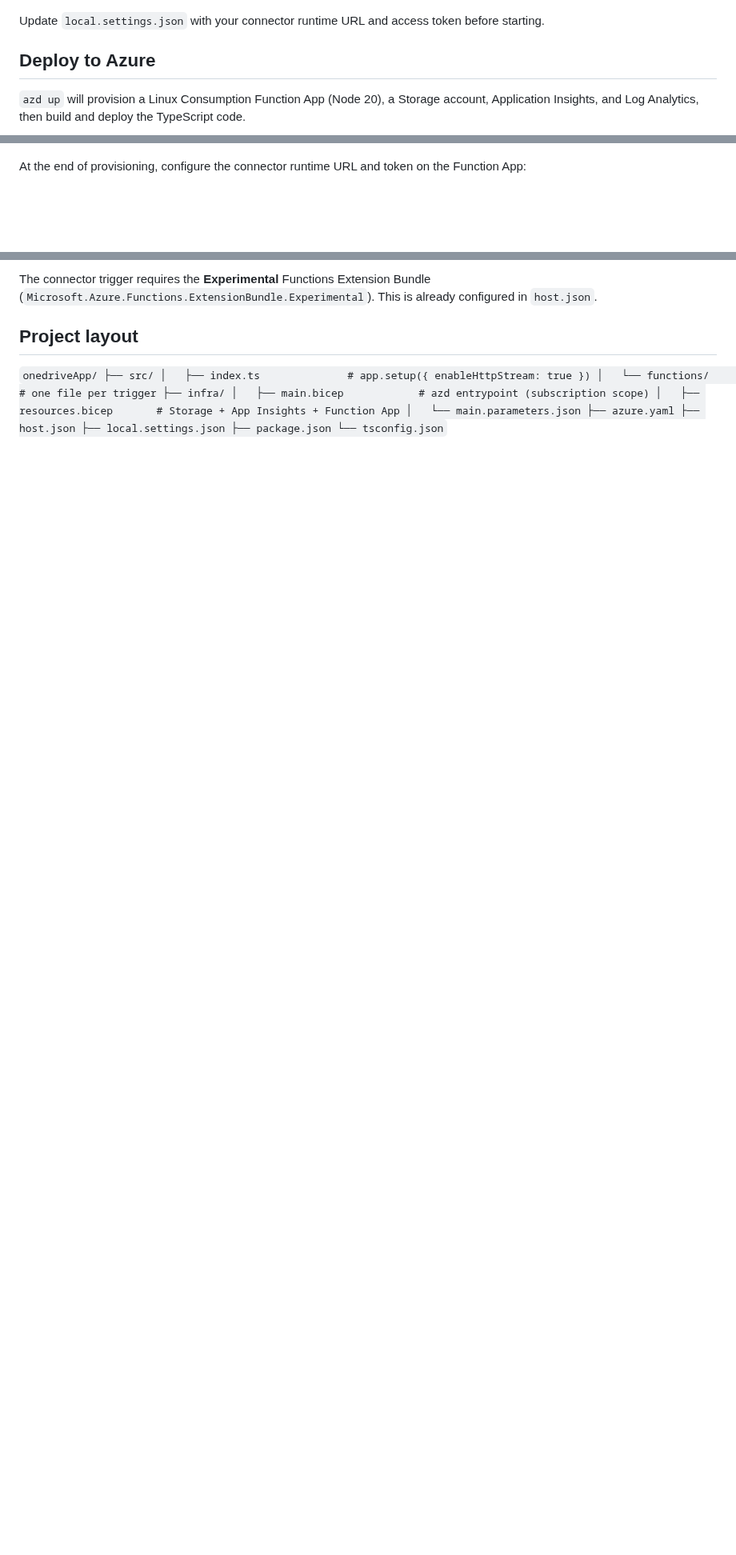
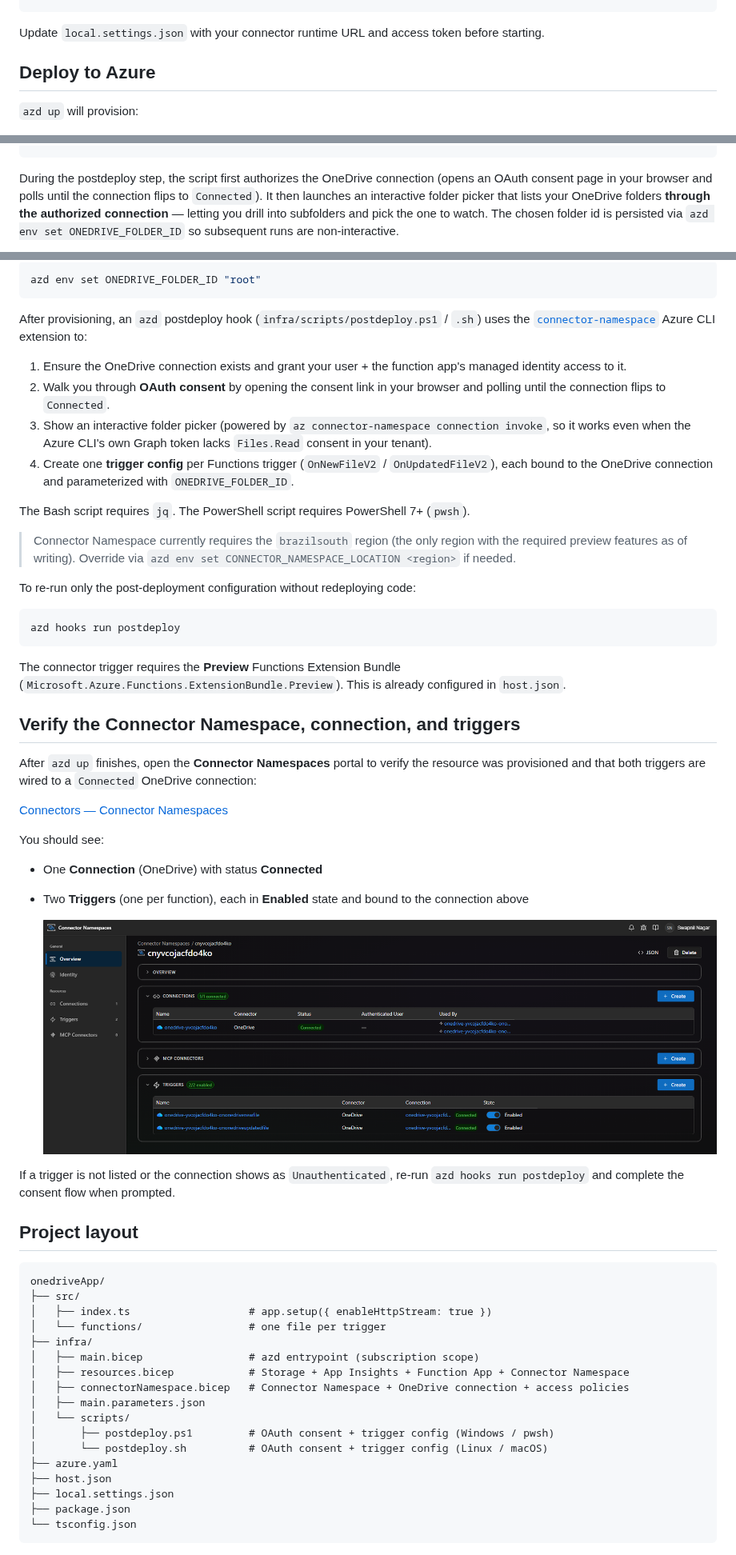
Before and after one commit to Azure-Samples/functions-connectors-typescript, a Markdown page: onedriveApp/README.md, 3 parts joined by grey strips. Shown at 80% size. Rendered like a GitHub page; pictures changed too: onedriveApp/docs/connectors-namespace-overview-teamsApp.png (added); blank space fills up the shorter version.

Commit message:
Updating the OneDrive App

````diff
--- a/onedriveApp/README.md
+++ b/onedriveApp/README.md
@@ -14,11 +16,10 @@ Azure Functions sample app demonstrating the **OneDrive for Business** connector
 npm install
 npm start
-`
+```
 
 Update `local.settings.json` with your connector runtime URL and access token before starting.
 
 ## Deploy to Azure
 
-`azd up` will provision a Linux Consumption Function App (Node 20), a Storage account, Application Insights,
-and Log Analytics, then build and deploy the TypeScript code.
+`azd up` will provision:
 
@@ -26,6 +34,12 @@ and Log Analytics, then build and deploy the TypeScript code.
 azd auth login
 azd up
-`
+```
 
-At the end of provisioning, configure the connector runtime URL and token on the Function App:
+During the postdeploy step, the script first authorizes the OneDrive
+connection (opens an OAuth consent page in your browser and polls until the
+connection flips to `Connected`). It then launches an interactive folder
+picker that lists your OneDrive folders **through the authorized
+connection** — letting you drill into subfolders and pick the one to watch.
+The chosen folder id is persisted via `azd env set ONEDRIVE_FOLDER_ID` so
+subsequent runs are non-interactive.
 
@@ -37,21 +50,75 @@ azd provision
 
-The connector trigger requires the **Experimental** Functions Extension Bundle (`Microsoft.Azure.Functions.ExtensionBundle.Experimental`).
-This is already configured in `host.json`.
+```sh
+azd env set ONEDRIVE_FOLDER_ID "root"
+```
+
+After provisioning, an `azd` postdeploy hook
+(`infra/scripts/postdeploy.ps1` / `.sh`) uses the
+[`connector-namespace`](https://github.com/Azure/Connectors) Azure CLI extension to:
+
+1. Ensure the OneDrive connection exists and grant your user + the function
+   app's managed identity access to it.
+2. Walk you through **OAuth consent** by opening the consent link in your
+   browser and polling until the connection flips to `Connected`.
+3. Show an interactive folder picker (powered by
+   `az connector-namespace connection invoke`, so it works even when the
+   Azure CLI's own Graph token lacks `Files.Read` consent in your tenant).
+4. Create one **trigger config** per Functions trigger (`OnNewFileV2` /
+   `OnUpdatedFileV2`), each bound to the OneDrive connection and
+   parameterized with `ONEDRIVE_FOLDER_ID`.
+
+The Bash script requires `jq`. The PowerShell script requires PowerShell 7+ (`pwsh`).
+
+> Connector Namespace currently requires the `brazilsouth` region (the only
+> region with the required preview features as of writing). Override via
+> `azd env set CONNECTOR_NAMESPACE_LOCATION <region>` if needed.
+
+To re-run only the post-deployment configuration without redeploying code:
+
+```sh
+azd hooks run postdeploy
+```
+
+The connector trigger requires the **Preview** Functions Extension Bundle
+(`Microsoft.Azure.Functions.ExtensionBundle.Preview`). This is already configured in `host.json`.
+
+## Verify the Connector Namespace, connection, and triggers
+
+After `azd up` finishes, open the **Connector Namespaces** portal to verify
+the resource was provisioned and that both triggers are wired to a
+`Connected` OneDrive connection:
+
+[Connectors — Connector Namespaces](https://connectors.azure.com/)
+
+You should see:
+
+- One **Connection** (OneDrive) with status **Connected**
+- Two **Triggers** (one per function), each in **Enabled** state and bound
+  to the connection above
+
+  ![Connector Namespace overview showing connection and triggers](./docs/connectors-namespace-overview-teamsApp.png)
+
+If a trigger is not listed or the connection shows as `Unauthenticated`,
+re-run `azd hooks run postdeploy` and complete the consent flow when prompted.
 
 ## Project layout
 
-`
+```
 onedriveApp/
 ├── src/
-│   ├── index.ts              # app.setup({ enableHttpStream: true })
-│   └── functions/            # one file per trigger
+│   ├── index.ts                   # app.setup({ enableHttpStream: true })
+│   └── functions/                 # one file per trigger
 ├── infra/
-│   ├── main.bicep            # azd entrypoint (subscription scope)
-│   ├── resources.bicep       # Storage + App Insights + Function App
-│   └── main.parameters.json
+│   ├── main.bicep                 # azd entrypoint (subscription scope)
+│   ├── resources.bicep            # Storage + App Insights + Function App + Connector Namespace
+│   ├── connectorNamespace.bicep   # Connector Namespace + OneDrive connection + access policies
+│   ├── main.parameters.json
+│   └── scripts/
+│       ├── postdeploy.ps1         # OAuth consent + trigger config (Windows / pwsh)
+│       └── postdeploy.sh          # OAuth consent + trigger config (Linux / macOS)
 ├── azure.yaml
 ├── host.json
 ├── local.settings.json
 ├── package.json
 └── tsconfig.json
-`
+```
````
Also changed, not shown: other parts of onedriveApp/README.md (+18 -10 lines), 7 other files.
